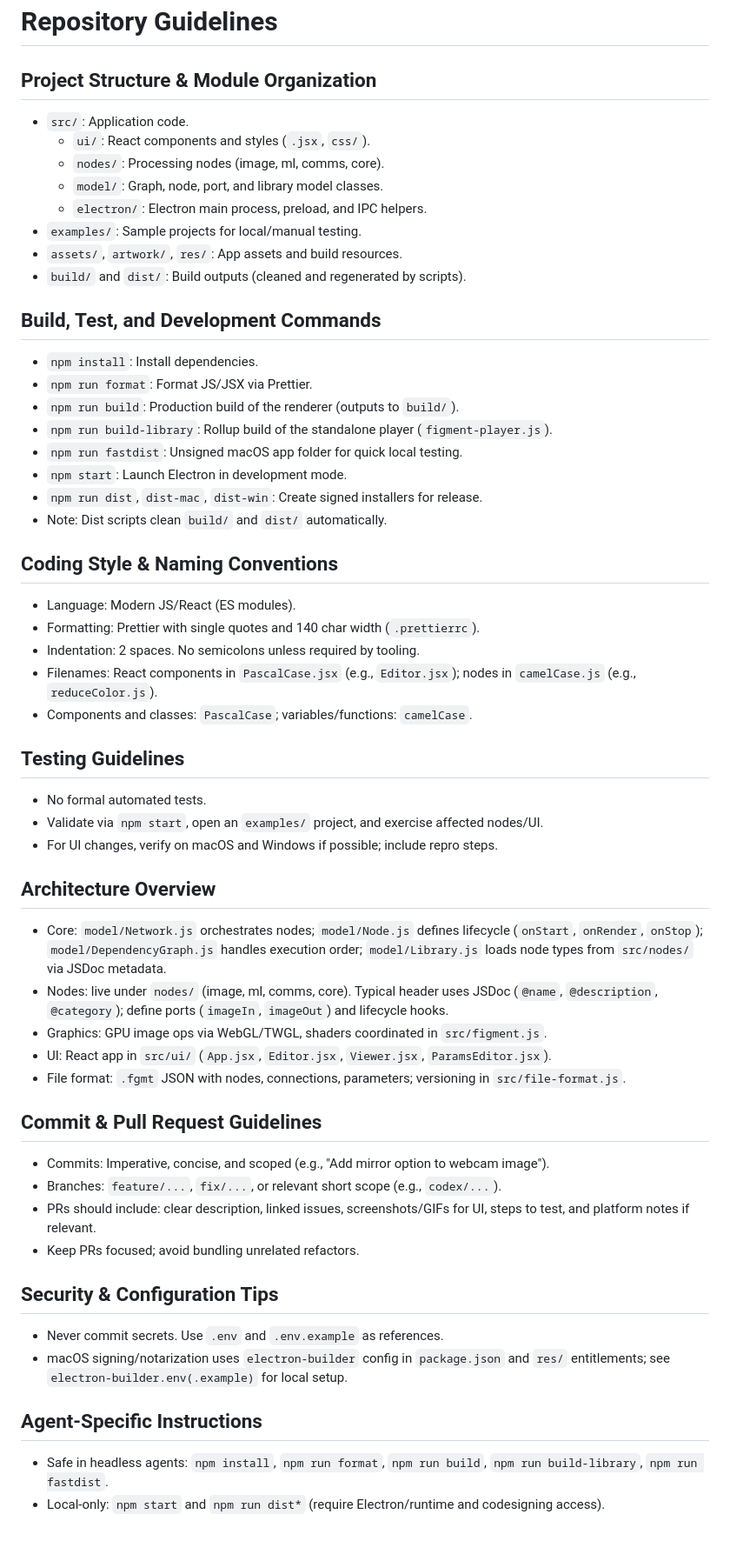
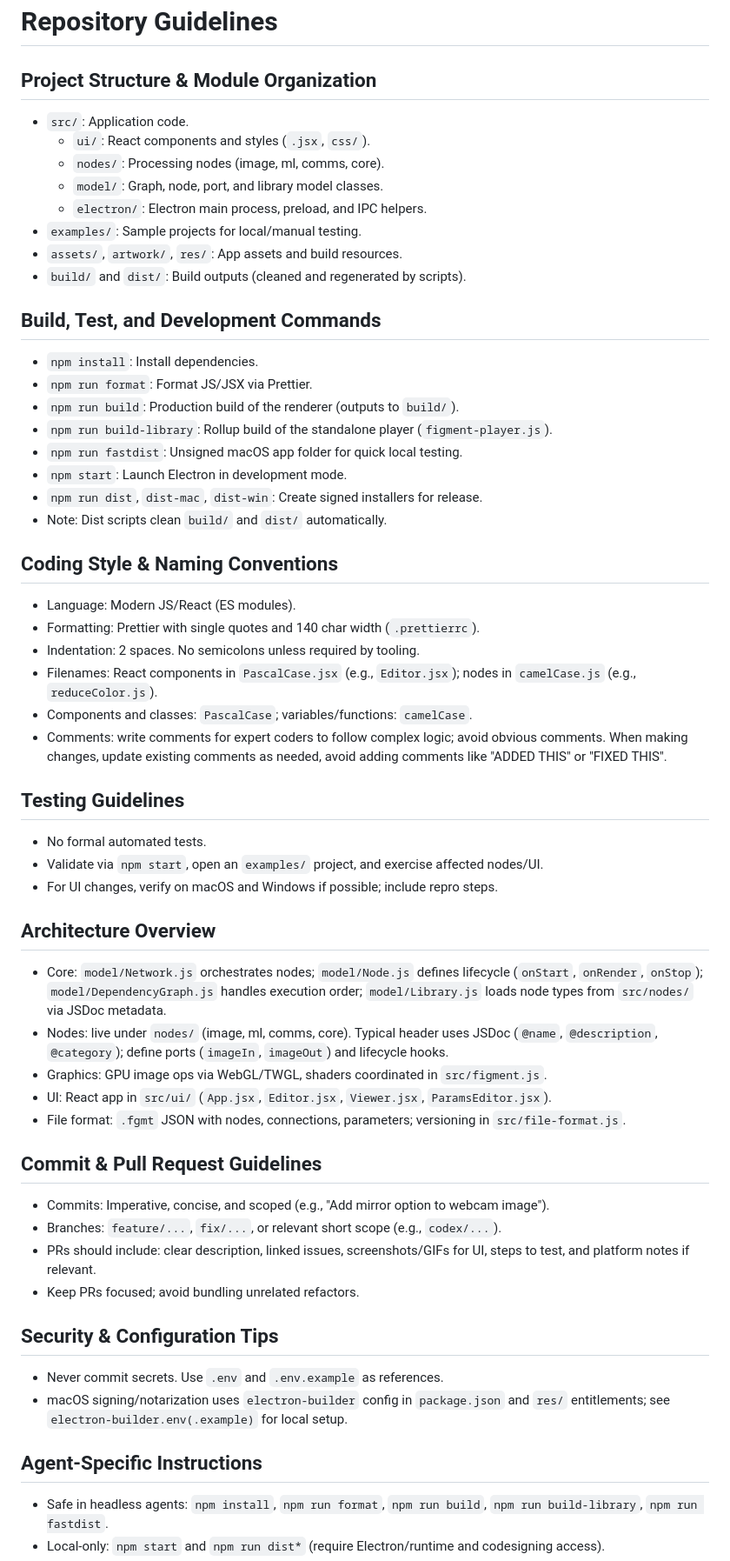
Before and after one commit to figmentapp/figment, a Markdown page: AGENTS.md, the part around the change. Shown at 87% size. GitHub-like rendering; blank space fills up the shorter version.

Commit message:
Update AGENTS file

```diff
--- a/AGENTS.md
+++ b/AGENTS.md
@@ -1,6 +1,7 @@
 # Repository Guidelines
 
 ## Project Structure & Module Organization
+
 - `src/`: Application code.
   - `ui/`: React components and styles (`.jsx`, `css/`).
   - `nodes/`: Processing nodes (image, ml, comms, core).
@@ -11,6 +12,7 @@
 - `build/` and `dist/`: Build outputs (cleaned and regenerated by scripts).
 
 ## Build, Test, and Development Commands
+
 - `npm install`: Install dependencies.
 - `npm run format`: Format JS/JSX via Prettier.
 - `npm run build`: Production build of the renderer (outputs to `build/`).
@@ -21,18 +23,22 @@
 - Note: Dist scripts clean `build/` and `dist/` automatically.
 
 ## Coding Style & Naming Conventions
+
 - Language: Modern JS/React (ES modules).
 - Formatting: Prettier with single quotes and 140 char width (`.prettierrc`).
 - Indentation: 2 spaces. No semicolons unless required by tooling.
 - Filenames: React components in `PascalCase.jsx` (e.g., `Editor.jsx`); nodes in `camelCase.js` (e.g., `reduceColor.js`).
 - Components and classes: `PascalCase`; variables/functions: `camelCase`.
+- Comments: write comments for expert coders to follow complex logic; avoid obvious comments. When making changes, update existing comments as needed, avoid adding comments like "ADDED THIS" or "FIXED THIS".
 
 ## Testing Guidelines
+
 - No formal automated tests.
 - Validate via `npm start`, open an `examples/` project, and exercise affected nodes/UI.
 - For UI changes, verify on macOS and Windows if possible; include repro steps.
 
 ## Architecture Overview
+
 - Core: `model/Network.js` orchestrates nodes; `model/Node.js` defines lifecycle (`onStart`, `onRender`, `onStop`); `model/DependencyGraph.js` handles execution order; `model/Library.js` loads node types from `src/nodes/` via JSDoc metadata.
 - Nodes: live under `nodes/` (image, ml, comms, core). Typical header uses JSDoc (`@name`, `@description`, `@category`); define ports (`imageIn`, `imageOut`) and lifecycle hooks.
 - Graphics: GPU image ops via WebGL/TWGL, shaders coordinated in `src/figment.js`.
@@ -40,16 +46,19 @@
 - File format: `.fgmt` JSON with nodes, connections, parameters; versioning in `src/file-format.js`.
 
 ## Commit & Pull Request Guidelines
+
 - Commits: Imperative, concise, and scoped (e.g., "Add mirror option to webcam image").
 - Branches: `feature/...`, `fix/...`, or relevant short scope (e.g., `codex/...`).
 - PRs should include: clear description, linked issues, screenshots/GIFs for UI, steps to test, and platform notes if relevant.
 - Keep PRs focused; avoid bundling unrelated refactors.
 
 ## Security & Configuration Tips
+
 - Never commit secrets. Use `.env` and `.env.example` as references.
 - macOS signing/notarization uses `electron-builder` config in `package.json` and `res/` entitlements; see `electron-builder.env(.example)` for local setup.
 
 ## Agent-Specific Instructions
+
 - Safe in headless agents: `npm install`, `npm run format`, `npm run build`, `npm run build-library`, `npm run fastdist`.
 - Local-only: `npm start` and `npm run dist*` (require Electron/runtime and codesigning access).
 - Commit atomically: include only the changes you made so other agents' in-progress work stays isolated.
```
